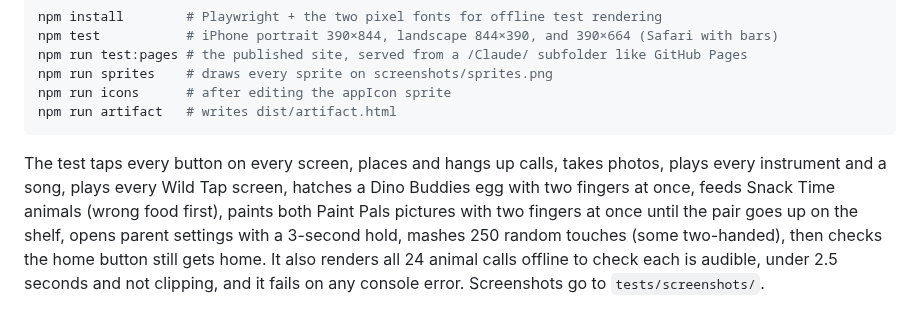
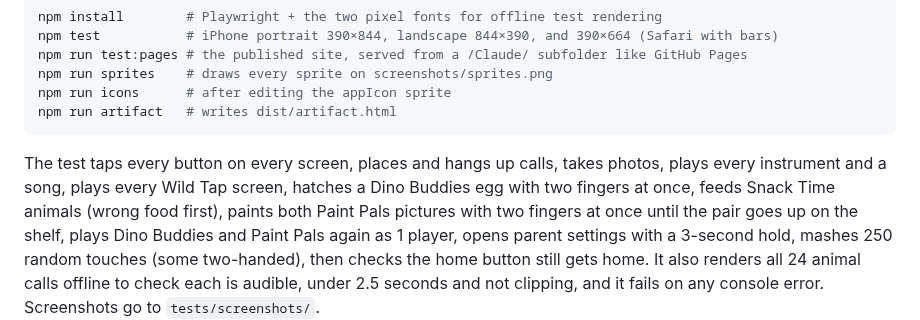
Before and after one commit to DeltaSNull/Claude, a Markdown page: toy-phone/README.md, the part around one of its changes. Drawn GitHub-style.

```diff
--- a/toy-phone/README.md
+++ b/toy-phone/README.md
@@ -191,7 +194,8 @@ npm run artifact   # writes dist/artifact.html
 
 The test taps every button on every screen, places and hangs up calls, takes photos, plays every instrument and a song,
 plays every Wild Tap screen, hatches a Dino Buddies egg with two fingers at once, feeds Snack Time animals (wrong food
-first), paints both Paint Pals pictures with two fingers at once until the pair goes up on the shelf, opens parent settings
+first), paints both Paint Pals pictures with two fingers at once until the pair goes up on the shelf, plays Dino Buddies
+and Paint Pals again as 1 player, opens parent settings
 with a 3-second hold, mashes 250 random touches (some two-handed), then checks the home button still gets home. It also
 renders all 24 animal calls offline to check each is audible, under 2.5 seconds and not clipping, and it fails on any
 console error. Screenshots go to `tests/screenshots/`.
```
Also changed, not shown: other parts of toy-phone/README.md (+7 -4 lines), toy-phone/screenshots/landscape.jpg, toy-phone/screenshots/portrait.jpg, 2 other files.
